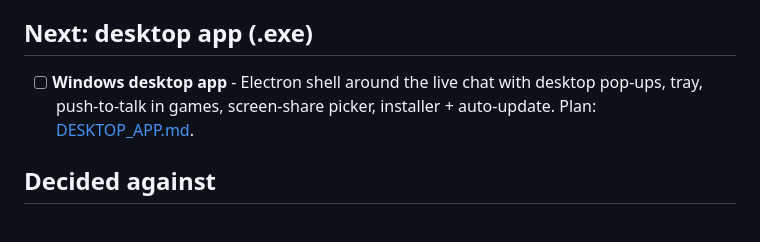
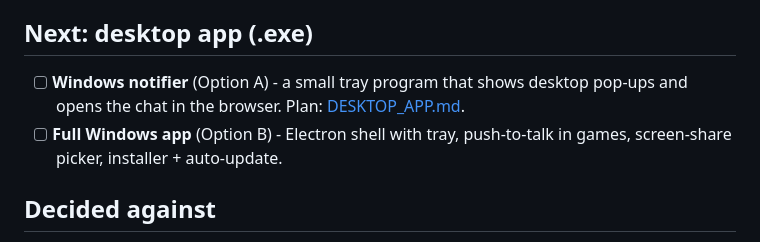
Before and after one commit to Purpleeds/Discord, a Markdown page: ROADMAP.md, the part around the change. Drawn GitHub-style.

```diff
--- a/ROADMAP.md
+++ b/ROADMAP.md
@@ -199,9 +199,10 @@ large, new system - also split it over several sessions).
 
 ## Next: desktop app (.exe)
 
-- [ ] **Windows desktop app** - Electron shell around the live chat with
-  desktop pop-ups, tray, push-to-talk in games, screen-share picker,
-  installer + auto-update. Plan: [DESKTOP_APP.md](DESKTOP_APP.md).
+- [ ] **Windows notifier** (Option A) - a small tray program that shows
+  desktop pop-ups and opens the chat in the browser. Plan: [DESKTOP_APP.md](DESKTOP_APP.md).
+- [ ] **Full Windows app** (Option B) - Electron shell with tray, push-to-talk
+  in games, screen-share picker, installer + auto-update.
 
 ## Decided against
 
```
Also changed, not shown: DESKTOP_APP.md (+27 -1 lines).
